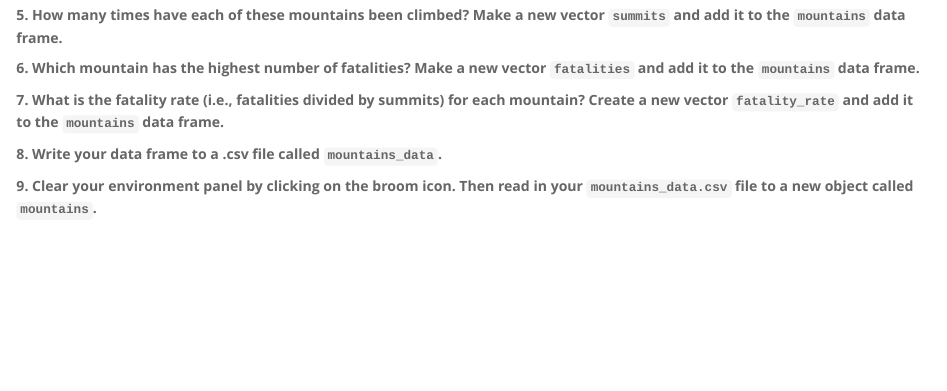
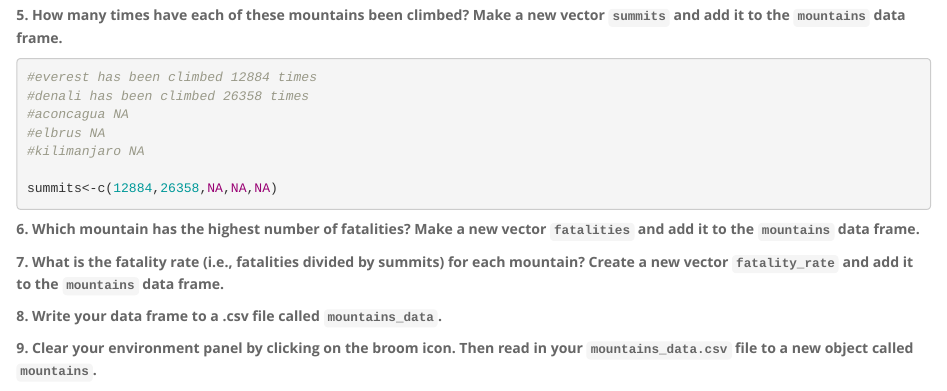
Before and after one commit to andreigraham/BIS15L_W26_andreigraham, an R Markdown document (lab 3/lab3/hw3.Rmd): the page in a window 1100 px wide, from 1360 px down. Rendered offline with R 4.5, knitr and Pandoc, with nearby package versions.

Commit message:
homework

````diff
--- a/lab 3/lab3/hw3.Rmd
+++ b/lab 3/lab3/hw3.Rmd
@@ -54,6 +54,13 @@ mountains
 
 **5. How many times have each of these mountains been climbed? Make a new vector `summits` and add it to the `mountains` data frame.**
 ```{r}
+#everest has been climbed 12884 times
+#denali has been climbed 26358 times
+#aconcagua NA
+#elbrus NA
+#kilimanjaro NA
+
+summits<-c(12884,26358,NA,NA,NA)
 
 ```
 
````
